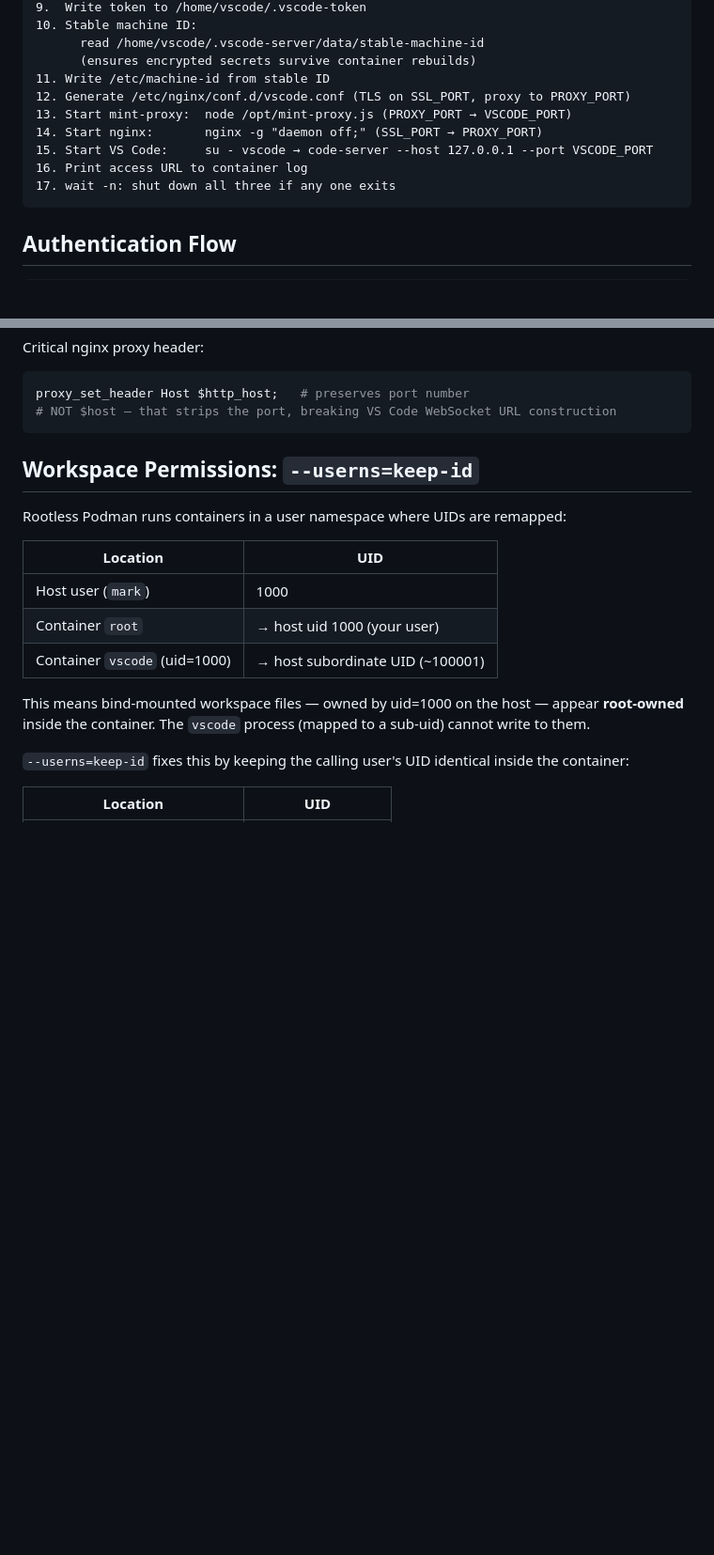
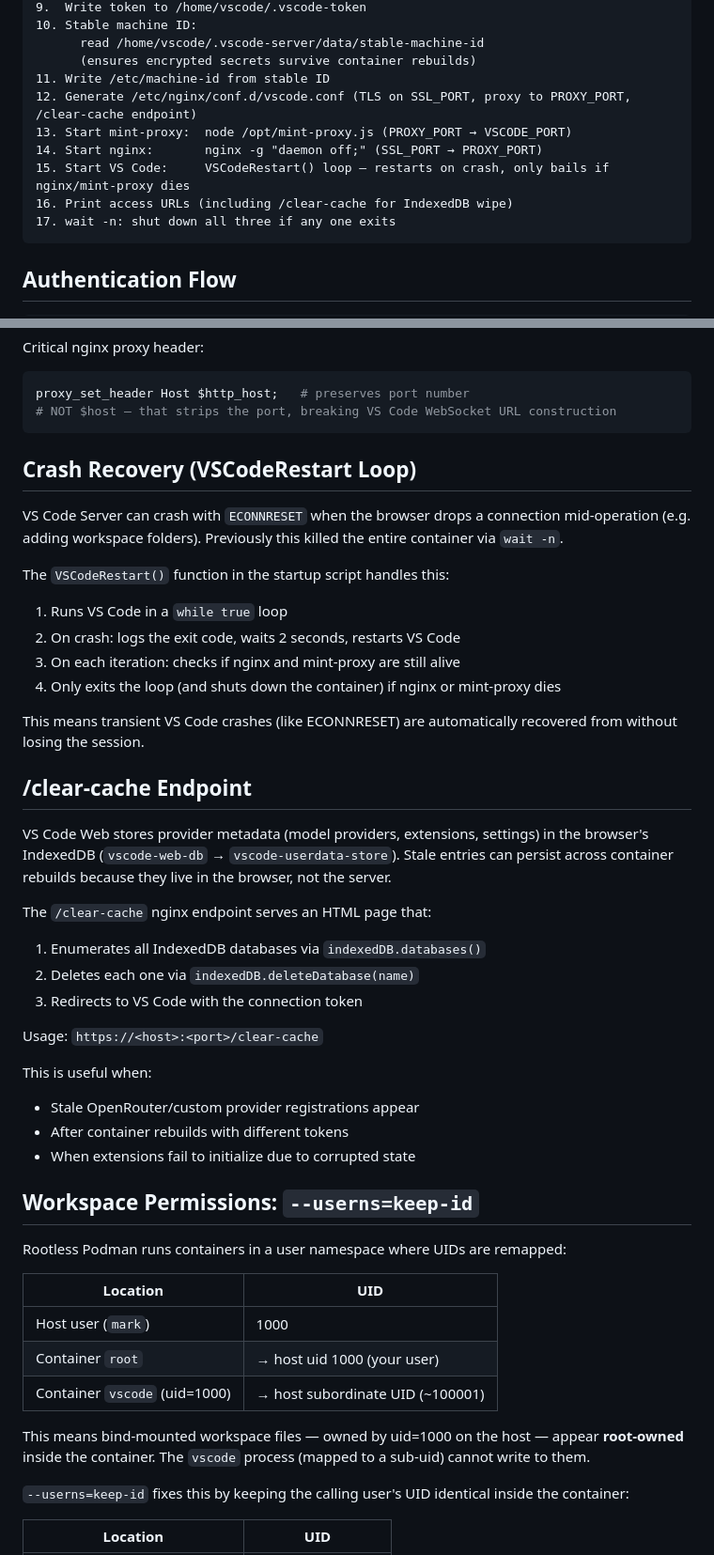
Before and after one commit to mutl3y/vs-code_sandbox, a Markdown page: docs/ARCHITECTURE.md, 2 parts joined by grey strips. Shown at 94% size. GitHub-like rendering; blank space fills up the shorter version.

````diff
--- a/docs/ARCHITECTURE.md
+++ b/docs/ARCHITECTURE.md
@@ -99,11 +99,11 @@ The shared token volume means all sessions use the same `?tkn=` value — only t
       read /home/vscode/.vscode-server/data/stable-machine-id
       (ensures encrypted secrets survive container rebuilds)
 11. Write /etc/machine-id from stable ID
-12. Generate /etc/nginx/conf.d/vscode.conf (TLS on SSL_PORT, proxy to PROXY_PORT)
+12. Generate /etc/nginx/conf.d/vscode.conf (TLS on SSL_PORT, proxy to PROXY_PORT, /clear-cache endpoint)
 13. Start mint-proxy:  node /opt/mint-proxy.js (PROXY_PORT → VSCODE_PORT)
 14. Start nginx:       nginx -g "daemon off;" (SSL_PORT → PROXY_PORT)
-15. Start VS Code:     su - vscode → code-server --host 127.0.0.1 --port VSCODE_PORT
-16. Print access URL to container log
+15. Start VS Code:     VSCodeRestart() loop — restarts on crash, only bails if nginx/mint-proxy dies
+16. Print access URLs (including /clear-cache for IndexedDB wipe)
 17. wait -n: shut down all three if any one exits
 ```
 
@@ -150,6 +150,35 @@ Critical nginx proxy header:
 proxy_set_header Host $http_host;   # preserves port number
 # NOT $host — that strips the port, breaking VS Code WebSocket URL construction
 ```
+
+## Crash Recovery (VSCodeRestart Loop)
+
+VS Code Server can crash with `ECONNRESET` when the browser drops a connection mid-operation (e.g. adding workspace folders). Previously this killed the entire container via `wait -n`.
+
+The `VSCodeRestart()` function in the startup script handles this:
+
+1. Runs VS Code in a `while true` loop
+2. On crash: logs the exit code, waits 2 seconds, restarts VS Code
+3. On each iteration: checks if nginx and mint-proxy are still alive
+4. Only exits the loop (and shuts down the container) if nginx or mint-proxy dies
+
+This means transient VS Code crashes (like ECONNRESET) are automatically recovered from without losing the session.
+
+## /clear-cache Endpoint
+
+VS Code Web stores provider metadata (model providers, extensions, settings) in the browser's IndexedDB (`vscode-web-db` → `vscode-userdata-store`). Stale entries can persist across container rebuilds because they live in the browser, not the server.
+
+The `/clear-cache` nginx endpoint serves an HTML page that:
+1. Enumerates all IndexedDB databases via `indexedDB.databases()`
+2. Deletes each one via `indexedDB.deleteDatabase(name)`
+3. Redirects to VS Code with the connection token
+
+Usage: `https://<host>:<port>/clear-cache`
+
+This is useful when:
+- Stale OpenRouter/custom provider registrations appear
+- After container rebuilds with different tokens
+- When extensions fail to initialize due to corrupted state
 
 ## Workspace Permissions: `--userns=keep-id`
 
````
Also changed, not shown: README.md (+3 -0 lines), docs/GUIDE.md (+32 -0 lines).
